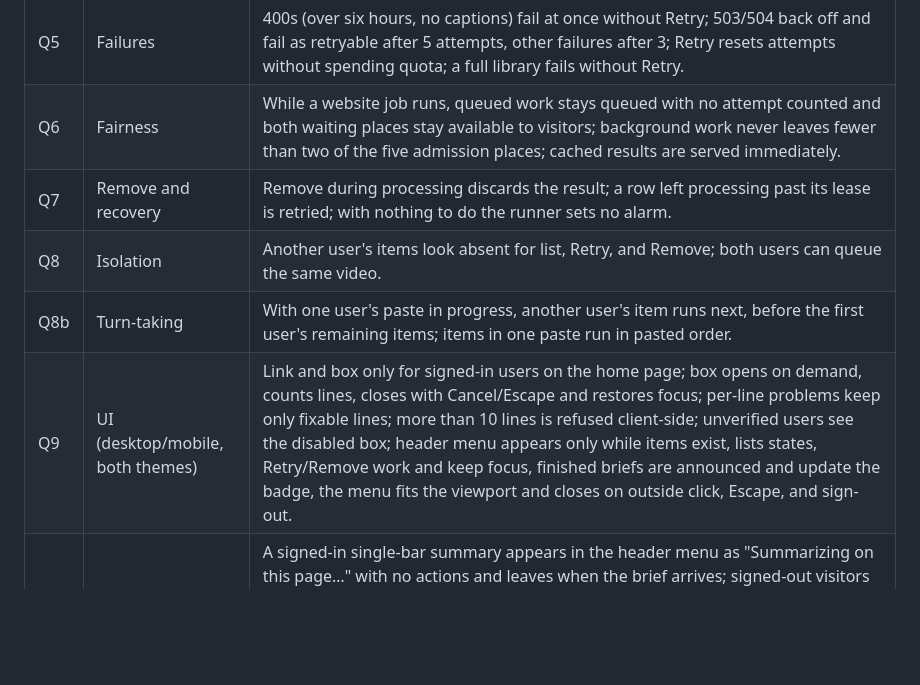
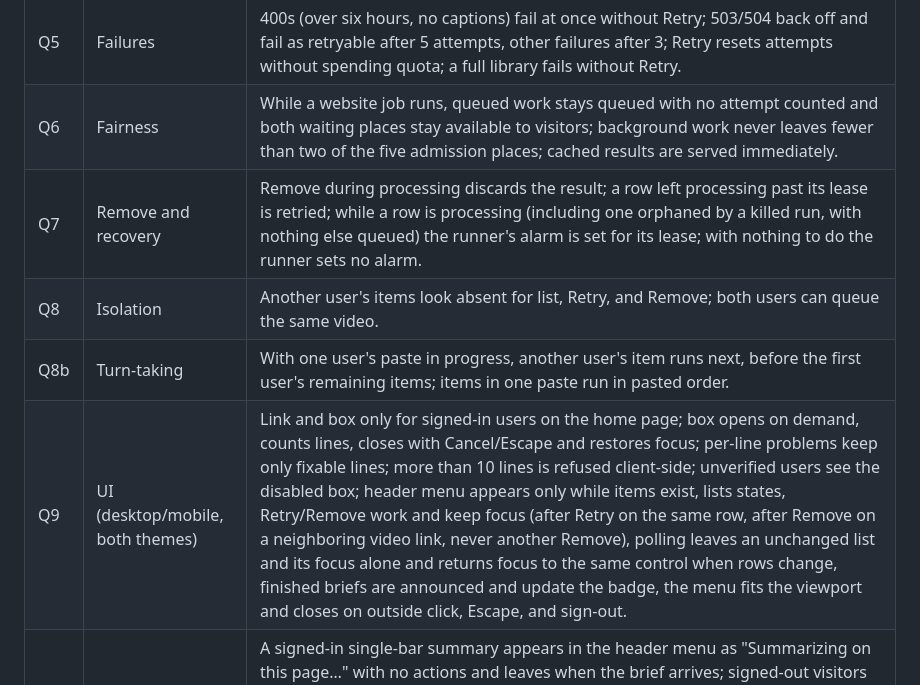
Before and after one commit to simonhimself/ytdw, a Markdown page: TEST_PLAN.md, the part around the change. GitHub-like rendering; blank space fills up the shorter version.

```diff
--- a/TEST_PLAN.md
+++ b/TEST_PLAN.md
@@ -153,10 +153,10 @@ Turnstile widgets for the `auth` action or the production cookie over HTTPS.
 | Q4 | Runner | One item at a time through `Coordinator.summarizeBackground`; finished briefs are saved unread with the snapshot's title and channel; nothing remains in the queue. |
 | Q5 | Failures | 400s (over six hours, no captions) fail at once without Retry; 503/504 back off and fail as retryable after 5 attempts, other failures after 3; Retry resets attempts without spending quota; a full library fails without Retry. |
 | Q6 | Fairness | While a website job runs, queued work stays queued with no attempt counted and both waiting places stay available to visitors; background work never leaves fewer than two of the five admission places; cached results are served immediately. |
-| Q7 | Remove and recovery | Remove during processing discards the result; a row left processing past its lease is retried; with nothing to do the runner sets no alarm. |
+| Q7 | Remove and recovery | Remove during processing discards the result; a row left processing past its lease is retried; while a row is processing (including one orphaned by a killed run, with nothing else queued) the runner's alarm is set for its lease; with nothing to do the runner sets no alarm. |
 | Q8 | Isolation | Another user's items look absent for list, Retry, and Remove; both users can queue the same video. |
 | Q8b | Turn-taking | With one user's paste in progress, another user's item runs next, before the first user's remaining items; items in one paste run in pasted order. |
-| Q9 | UI (desktop/mobile, both themes) | Link and box only for signed-in users on the home page; box opens on demand, counts lines, closes with Cancel/Escape and restores focus; per-line problems keep only fixable lines; more than 10 lines is refused client-side; unverified users see the disabled box; header menu appears only while items exist, lists states, Retry/Remove work and keep focus, finished briefs are announced and update the badge, the menu fits the viewport and closes on outside click, Escape, and sign-out. |
+| Q9 | UI (desktop/mobile, both themes) | Link and box only for signed-in users on the home page; box opens on demand, counts lines, closes with Cancel/Escape and restores focus; per-line problems keep only fixable lines; more than 10 lines is refused client-side; unverified users see the disabled box; header menu appears only while items exist, lists states, Retry/Remove work and keep focus (after Retry on the same row, after Remove on a neighboring video link, never another Remove), polling leaves an unchanged list and its focus alone and returns focus to the same control when rows change, finished briefs are announced and update the badge, the menu fits the viewport and closes on outside click, Escape, and sign-out. |
 | Q9b | Single bar and the queue (UI) | A signed-in single-bar summary appears in the header menu as "Summarizing on this page…" with no actions and leaves when the brief arrives; signed-out visitors never see the menu; several links in the bar keep Summarize disabled and offer "Queue them instead" (moves them into the box) or "Sign up to queue them". Signed out, "Queue several videos" opens Create account with the queue lede and continues into the (unverified, disabled) box; a finished brief shows the "Keep this brief" card, whose "Sign in to save" signs in and saves. |
 | Q10 | Integration | Real Worker, runner alarms, and D1: sign up, see the disabled box, verify via the emailed link, queue two videos plus an invalid line, watch the header menu disappear, and find both briefs unread in the library. |
 
```
Also changed, not shown: TEST_RESULTS.md (+12 -0 lines).
